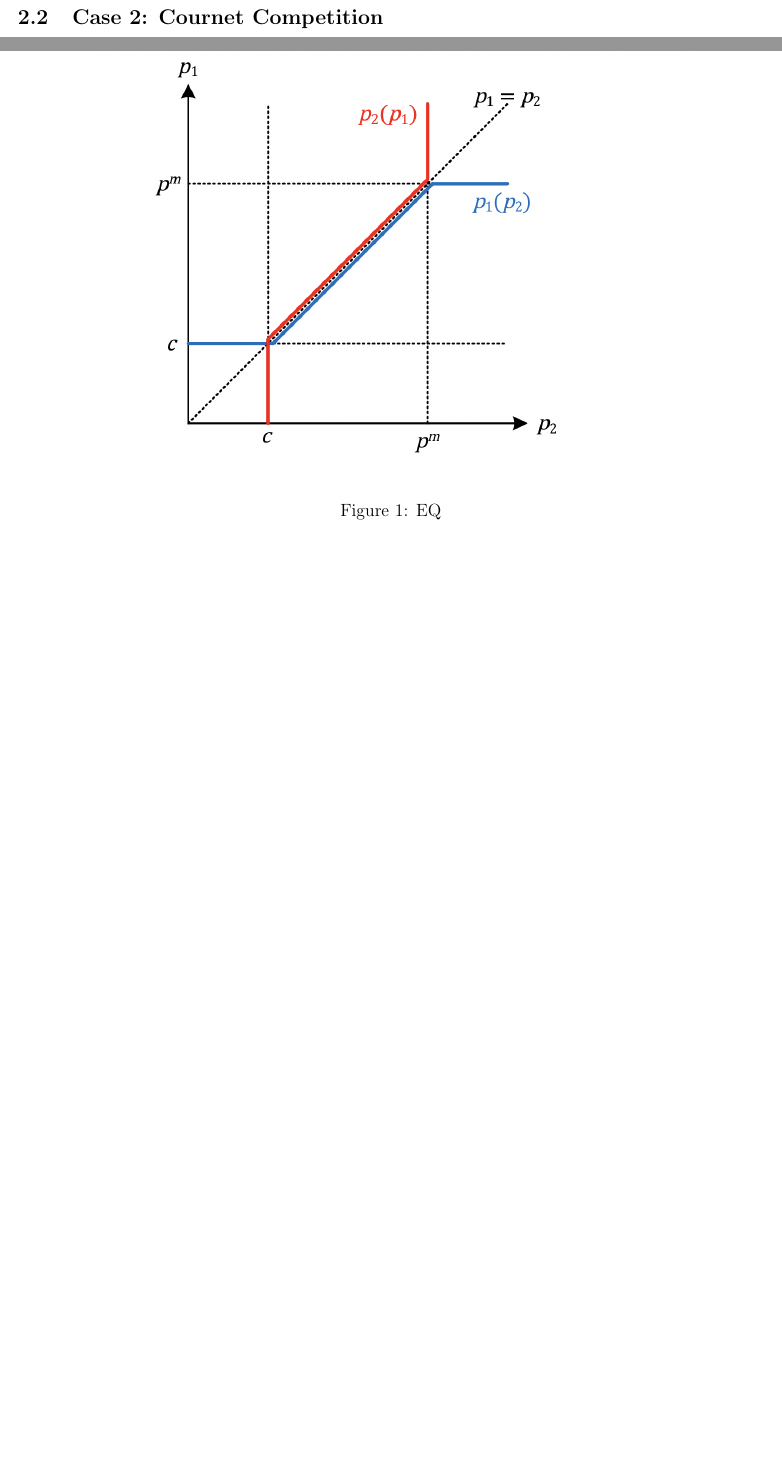
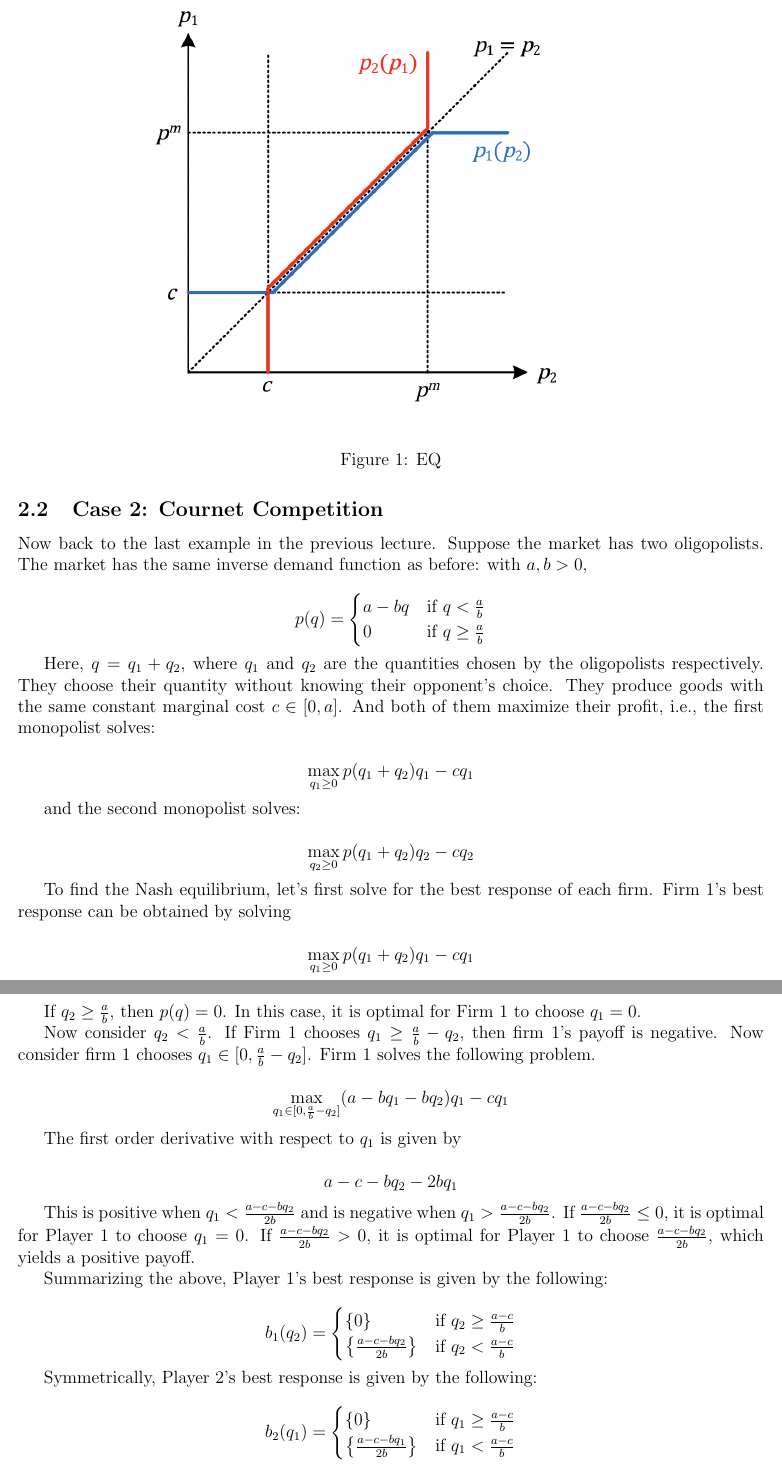
Before and after one commit to Danbo-Chen219/Advanced-Microeconomics, a LaTeX document (Game theory.tex): two parts of pages 4 and 5 of 21 before the commit and two parts of pages 5 and 6 of 23 after it, joined at a grey line, cut so that both start at the same text, the shorter picture padded with empty space. Compiled offline with pdfLaTeX.

Commit message:
add Cournet comp.

```diff
--- a/Game theory.tex
+++ b/Game theory.tex
@@ -180,5 +180,69 @@ Naturally, depending on what firm 2's price is, we could have any of these situa
     \caption{EQ}
     \label{fig:1}
 \end{figure}
+\break
+\subsection{Case 2: Cournet Competition}
 
-\subsection{Case 2: Cournet Competition}
+Now back to the last example in the previous lecture. Suppose the market has two oligopolists. The market
+has the same inverse demand function as before: with \( a, b > 0 \),
+
+\[
+p(q) =
+\begin{cases}
+a - bq & \text{if } q < \frac{a}{b} \\
+0 & \text{if } q \geq \frac{a}{b}
+\end{cases}
+\]
+
+Here, \( q = q_1 + q_2 \), where \( q_1 \) and \( q_2 \) are the quantities chosen by the oligopolists respectively. They choose their quantity without knowing their opponent’s choice. They produce goods with the same constant marginal cost \( c \in [0,a] \). And both of them maximize their profit, i.e., the first monopolist solves:
+
+\[
+\max_{q_1 \geq 0} p(q_1 + q_2) q_1 - c q_1
+\]
+
+and the second monopolist solves:
+
+\[
+\max_{q_2 \geq 0} p(q_1 + q_2) q_2 - c q_2
+\]
+
+To find the Nash equilibrium, let’s first solve for the best response of each firm. Firm 1’s best response can be obtained by solving
+
+\[
+\max_{q_1 \geq 0} p(q_1 + q_2) q_1 - c q_1
+\]
+
+If \( q_2 \geq \frac{a}{b} \), then \( p(q) = 0 \). In this case, it is optimal for Firm 1 to choose \( q_1 = 0 \).
+
+Now consider \( q_2 < \frac{a}{b} \). If Firm 1 chooses \( q_1 \geq \frac{a}{b} - q_2 \), then firm 1’s payoff is negative. Now consider firm 1 chooses \( q_1 \in [0, \frac{a}{b} - q_2] \). Firm 1 solves the following problem.
+
+\[
+\max_{q_1 \in [0, \frac{a}{b} - q_2]} (a - b q_1 - b q_2) q_1 - c q_1
+\]
+
+The first order derivative with respect to \( q_1 \) is given by
+
+\[
+a - c - b q_2 - 2 b q_1
+\]
+
+This is positive when \( q_1 < \frac{a - c - bq_2}{2b} \) and is negative when \( q_1 > \frac{a - c - bq_2}{2b} \). If \( \frac{a - c - bq_2}{2b} \leq 0 \), it is optimal for Player 1 to choose \( q_1 = 0 \). If \( \frac{a - c - bq_2}{2b} > 0 \), it is optimal for Player 1 to choose \( \frac{a - c - bq_2}{2b} \), which yields a positive payoff.
+
+Summarizing the above, Player 1’s best response is given by the following:
+
+\[
+b_1(q_2) =
+\begin{cases}
+    \{0\} & \text{if } q_2 \geq \frac{a - c}{b} \\
+    \left\{ \frac{a - c - bq_2}{2b} \right\} & \text{if } q_2 < \frac{a - c}{b}
+\end{cases}
+\]
+
+Symmetrically, Player 2’s best response is given by the following:
+
+\[
+b_2(q_1) =
+\begin{cases}
+    \{0\} & \text{if } q_1 \geq \frac{a - c}{b} \\
+    \left\{ \frac{a - c - bq_1}{2b} \right\} & \text{if } q_1 < \frac{a - c}{b}
+\end{cases}
@@ -184,0 +268 @@ Naturally, depending on what firm 2's price is, we could have any of these situa
+q_1 = q_2 = \frac{a - c}{3b}
```
Also changed, not shown: Figure/Cournet.jpg (added), Game theory.pdf, Game theory.tex (32 more changed lines), 4 other files.
